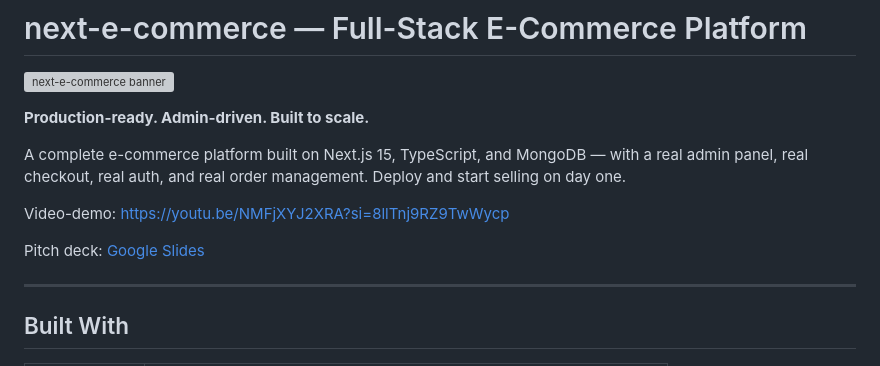
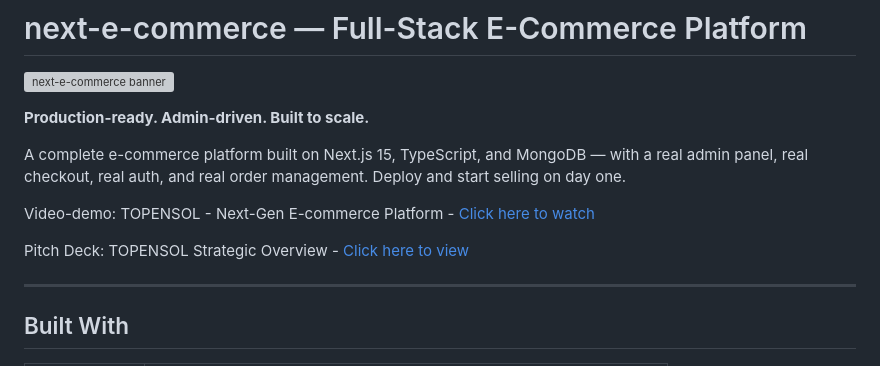
Before and after one commit to EllaKya777/next-commerce-platform-docs, a Markdown page: LISTING.md, the part around the change. Rendered like a GitHub page; grey boxes are pictures that could not be loaded.

```diff
--- a/LISTING.md
+++ b/LISTING.md
@@ -6,9 +6,9 @@
 
 A complete e-commerce platform built on Next.js 15, TypeScript, and MongoDB — with a real admin panel, real checkout, real auth, and real order management. Deploy and start selling on day one.
 
-Video-demo: [https://youtu.be/NMFjXYJ2XRA?si=8llTnj9RZ9TwWycp](https://youtu.be/NMFjXYJ2XRA?si=8llTnj9RZ9TwWycp)
+Video-demo: TOPENSOL - Next-Gen E-commerce Platform - [Click here to watch](https://youtu.be/NMFjXYJ2XRA?si=8llTnj9RZ9TwWycp)
 
-Pitch deck: [Google Slides](https://docs.google.com/presentation/d/e/2PACX-1vTiT7tjJ0JnZiEnJ-P47p8Vu_9tmrbAuBDivDXiEI1CBasQdKg_zjY3XKTPyfM7PA/pub?start=false&loop=false&delayms=3000)
+Pitch Deck: TOPENSOL Strategic Overview - [Click here to view](https://docs.google.com/presentation/d/e/2PACX-1vTiT7tjJ0JnZiEnJ-P47p8Vu_9tmrbAuBDivDXiEI1CBasQdKg_zjY3XKTPyfM7PA/pub?start=false&loop=false&delayms=3000)
 
 -----
 
```
Also changed, not shown: PITCH-DECK.md (deleted, +0 -5 lines).
